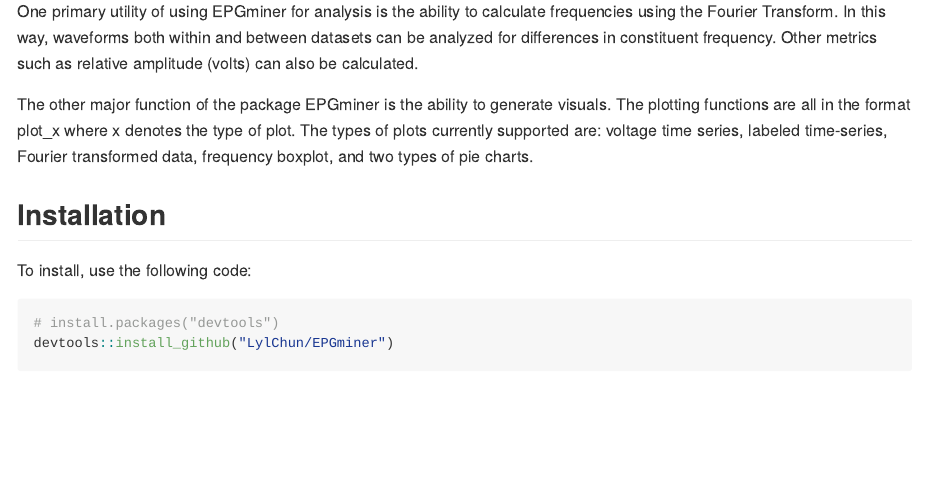
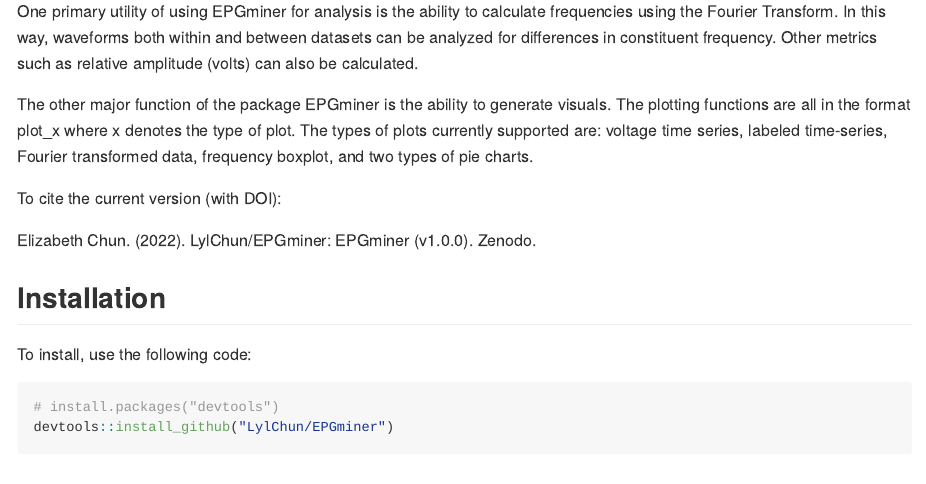
Before and after one commit to LylChun/EPGminer, an R Markdown document (README.Rmd): the page in a window 1100 px wide, from 240 px down. The pictures show the output file README.md that the author committed with the source, drawn offline in the style of GitHub; badge pictures from the web are left out.

Commit message:
add doi citation

```diff
--- a/README.Rmd
+++ b/README.Rmd
@@ -27,6 +26,10 @@
 One primary utility of using EPGminer for analysis is the ability to calculate frequencies using the Fourier Transform. In this way, waveforms both within and between datasets can be analyzed for differences in constituent frequency. Other metrics such as relative amplitude (volts) can also be calculated.
 
 The other major function of the package EPGminer is the ability to generate visuals. The plotting functions are all in the format plot_x where x denotes the type of plot. The types of plots currently supported are: voltage time series, labeled time-series, Fourier transformed data, frequency boxplot, and two types of pie charts.
+
+To cite the current version (with DOI):
+
+Elizabeth Chun. (2022). LylChun/EPGminer: EPGminer (v1.0.0). Zenodo. [![DOI](https://zenodo.org/badge/DOI/10.5281/zenodo.6299917.svg)](https://doi.org/10.5281/zenodo.6299917)
 
 ## Installation
 
```
Also changed, not shown: README.md, README.Rmd (1 more changed lines).
